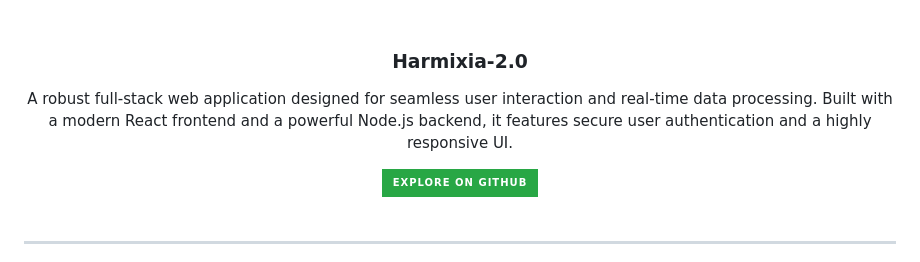
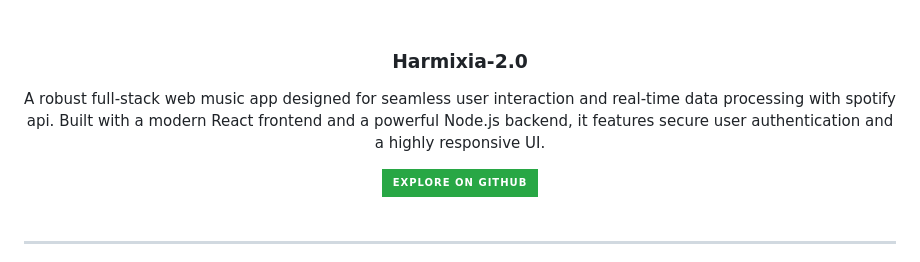
Before and after one commit to Anik7164/Anik7164, a Markdown page: README.md, the part around the change. Rendered like a GitHub page; badges without logos.

```diff
--- a/README.md
+++ b/README.md
@@ -64,7 +64,7 @@
   <br>
   <h3 align="center">Harmixia-2.0</h3>
   <p align="center">
-    A robust full-stack web application designed for seamless user interaction and real-time data processing. Built with a modern React frontend and a powerful Node.js backend, it features secure user authentication and a highly responsive UI.
+    A robust full-stack web music app designed for seamless user interaction and real-time data processing with spotify api. Built with a modern React frontend and a powerful Node.js backend, it features secure user authentication and a highly responsive UI.
   </p>
   <div align="center">
     <a href="https://github.com/Anik7164/Harmixia-2.0" target="_blank" rel="noopener noreferrer">
```
